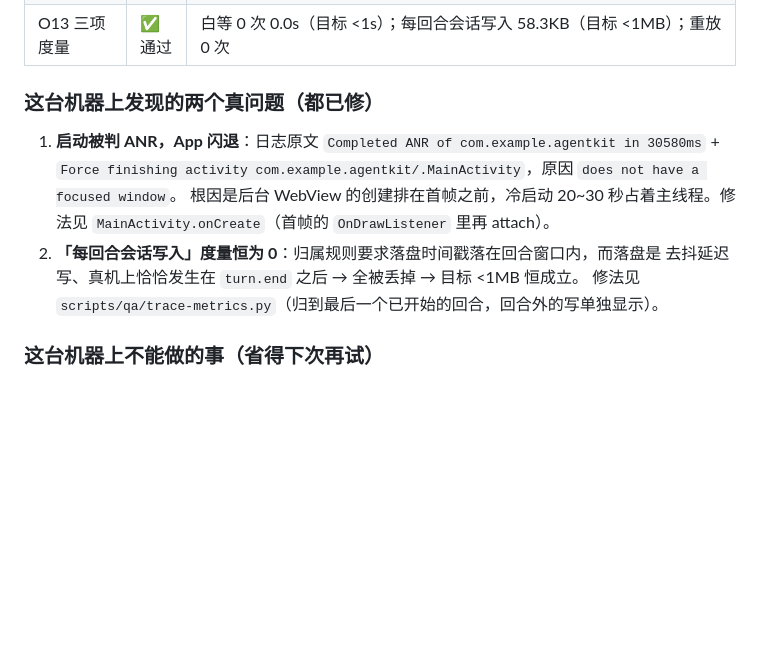
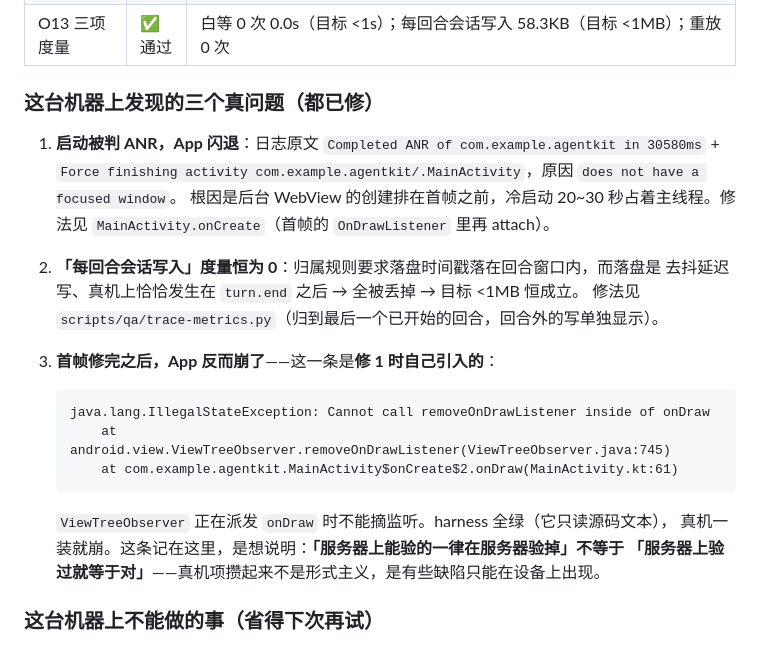
Before and after one commit to Kdkdmwnwdkd/AgentKit, a Markdown page: docs/DEVICE-VERIFICATION-PENDING.md, the part around the change. GitHub-like rendering; blank space fills up the shorter version.

Commit message:
docs(verify): 补记「修 1 时自己引入的崩溃」——harness 全绿也照样会崩给用户

````diff
--- a/docs/DEVICE-VERIFICATION-PENDING.md
+++ b/docs/DEVICE-VERIFICATION-PENDING.md
@@ -163,7 +163,7 @@
 | O12 遥测真的落盘 | ✅ 通过 | `files/logs/turns-20261103.ndjson`（962 字节）出现，内容为 `store.write` / `turn.start` / `prompt.plan` / `llm.call` / `llm.end` / `turn.end` / `store.write` 七行 |
 | O13 三项度量 | ✅ 通过 | 白等 0 次 0.0s（目标 <1s）；每回合会话写入 58.3KB（目标 <1MB）；重放 0 次 |
 
-### 这台机器上发现的两个真问题（都已修）
+### 这台机器上发现的三个真问题（都已修）
 
 1. **启动被判 ANR，App 闪退**：日志原文
    `Completed ANR of com.example.agentkit in 30580ms` + `Force finishing activity
@@ -173,6 +173,17 @@
 2. **「每回合会话写入」度量恒为 0**：归属规则要求落盘时间戳落在回合窗口内，而落盘是
    去抖延迟写、真机上恰恰发生在 `turn.end` 之后 → 全被丢掉 → 目标 <1MB 恒成立。
    修法见 `scripts/qa/trace-metrics.py`（归到最后一个已开始的回合，回合外的写单独显示）。
+3. **首帧修完之后，App 反而崩了**——这一条是**修 1 时自己引入的**：
+
+   ```
+   java.lang.IllegalStateException: Cannot call removeOnDrawListener inside of onDraw
+       at android.view.ViewTreeObserver.removeOnDrawListener(ViewTreeObserver.java:745)
+       at com.example.agentkit.MainActivity$onCreate$2.onDraw(MainActivity.kt:61)
+   ```
+
+   `ViewTreeObserver` 正在派发 `onDraw` 时不能摘监听。harness 全绿（它只读源码文本），
+   真机一装就崩。这条记在这里，是想说明：**「服务器上能验的一律在服务器验掉」不等于
+   「服务器上验过就等于对」**——真机项攒起来不是形式主义，是有些缺陷只能在设备上出现。
 
 ### 这台机器上**不能**做的事（省得下次再试）
 
````
